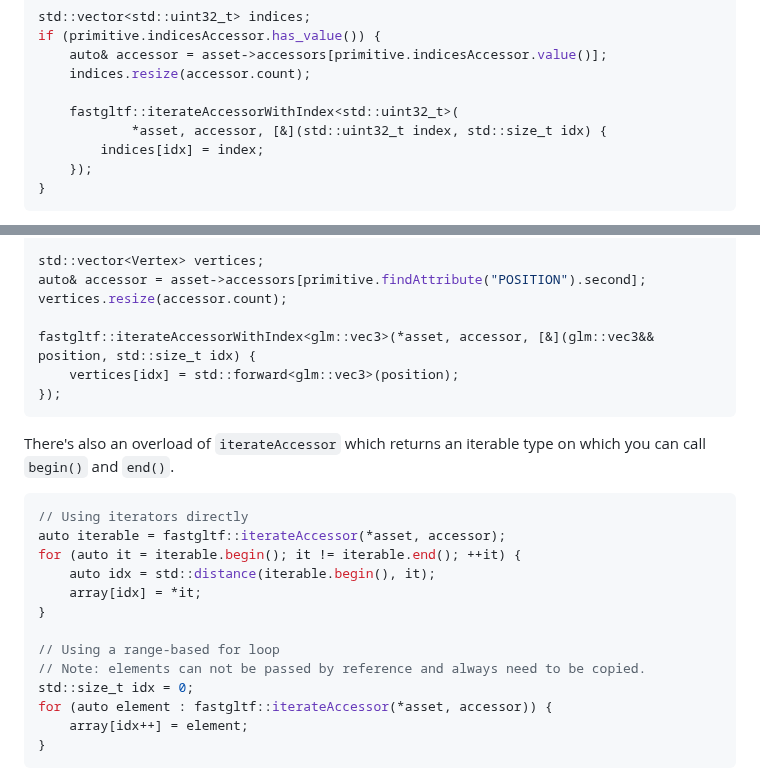
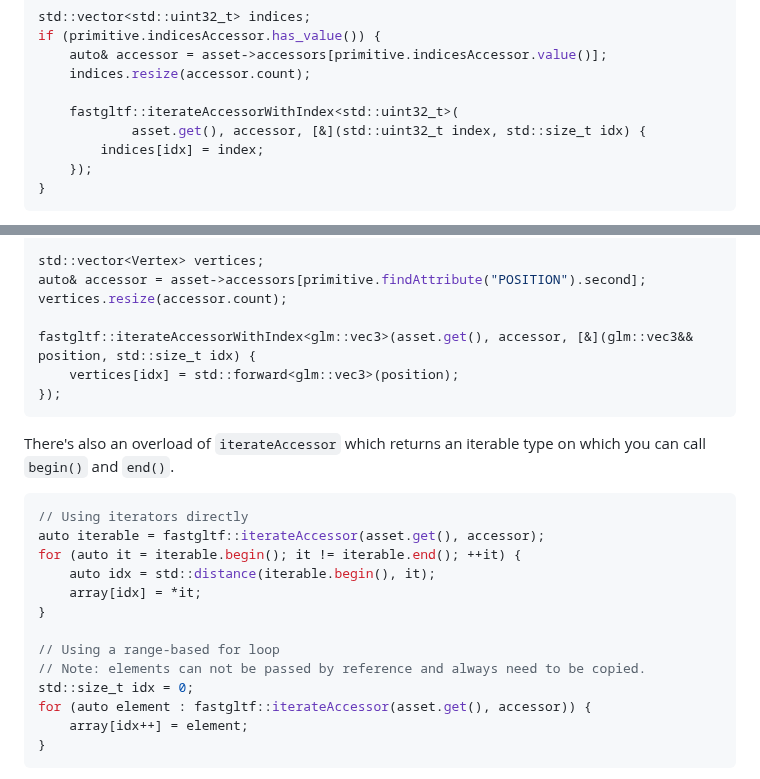
Before and after one commit to spnda/fastgltf, a Markdown page: README.md, 2 parts joined by grey strips. GitHub-like rendering.

Commit message:
Fix: Change *asset to asset.get() in the README

````diff
--- a/README.md
+++ b/README.md
@@ -140,7 +140,7 @@ if (primitive.indicesAccessor.has_value()) {
     indices.resize(accessor.count);
 
     fastgltf::iterateAccessorWithIndex<std::uint32_t>(
-            *asset, accessor, [&](std::uint32_t index, std::size_t idx) {
+            asset.get(), accessor, [&](std::uint32_t index, std::size_t idx) {
         indices[idx] = index;
     });
 }
@@ -163,7 +163,7 @@ std::vector<Vertex> vertices;
 auto& accessor = asset->accessors[primitive.findAttribute("POSITION").second];
 vertices.resize(accessor.count);
 
-fastgltf::iterateAccessorWithIndex<glm::vec3>(*asset, accessor, [&](glm::vec3&& position, std::size_t idx) {
+fastgltf::iterateAccessorWithIndex<glm::vec3>(asset.get(), accessor, [&](glm::vec3&& position, std::size_t idx) {
     vertices[idx] = std::forward<glm::vec3>(position);
 });
 ```
@@ -172,7 +172,7 @@ There's also an overload of `iterateAccessor` which returns an iterable type on
 
 ```cpp
 // Using iterators directly
-auto iterable = fastgltf::iterateAccessor(*asset, accessor);
+auto iterable = fastgltf::iterateAccessor(asset.get(), accessor);
 for (auto it = iterable.begin(); it != iterable.end(); ++it) {
     auto idx = std::distance(iterable.begin(), it);
     array[idx] = *it;
@@ -181,7 +181,7 @@ for (auto it = iterable.begin(); it != iterable.end(); ++it) {
 // Using a range-based for loop
 // Note: elements can not be passed by reference and always need to be copied.
 std::size_t idx = 0;
-for (auto element : fastgltf::iterateAccessor(*asset, accessor)) {
+for (auto element : fastgltf::iterateAccessor(asset.get(), accessor)) {
     array[idx++] = element;
 }
 ```
````
